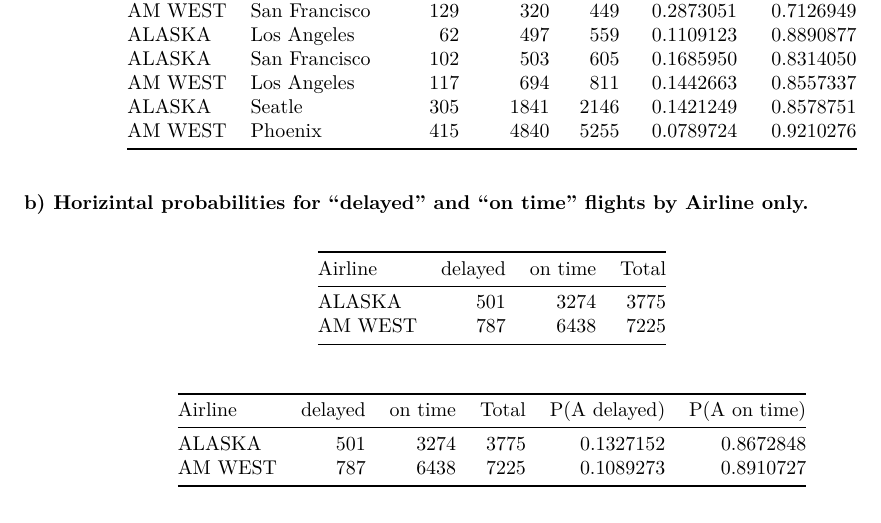
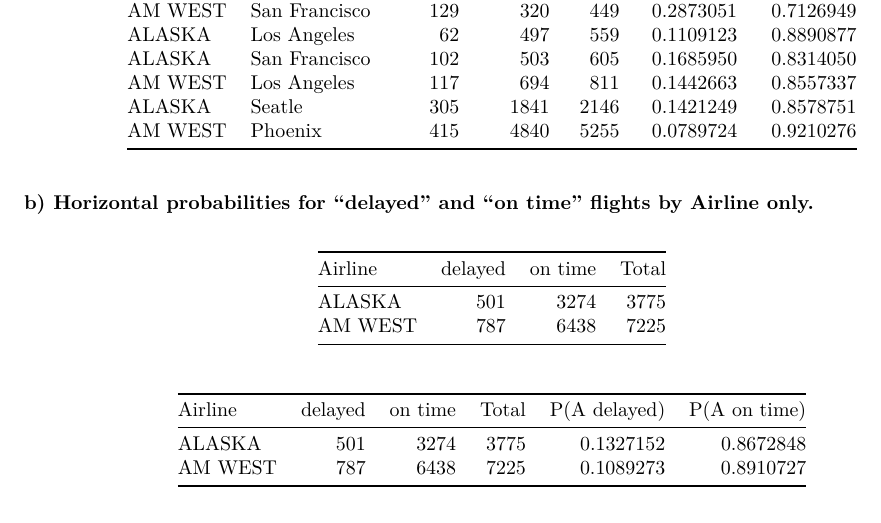
Before and after one commit to dvillalobos/MSDS, an R Markdown document (607/Homework/Homework5/Villalobos-homework5.Rmd): part of page 8 of 9, cut so that both start at the same text. The pictures show the output file 607/Homework/Homework5/Villalobos-homework5.pdf that the author committed with the source.

Commit message:
DATA 607 Homework 5
CUNY MSDA
DATA 607
Homework 5

````diff
--- a/607/Homework/Homework5/Villalobos-homework5.Rmd
+++ b/607/Homework/Homework5/Villalobos-homework5.Rmd
@@ -255,7 +255,7 @@
 kable(my.main.probability.data.totals)
 ```
 
-### b) Horizintal probabilities for **"delayed"** and **"on time"** flights by **Airline** only.
+### b) Horizontal probabilities for **"delayed"** and **"on time"** flights by **Airline** only.
 
 ```{r, echo=FALSE}
 my.airline.probability.data.totals <-   my.tidy.data.totals %>%
````
Also changed, not shown: 607/Homework/Homework5/Villalobos-homework5.pdf.
